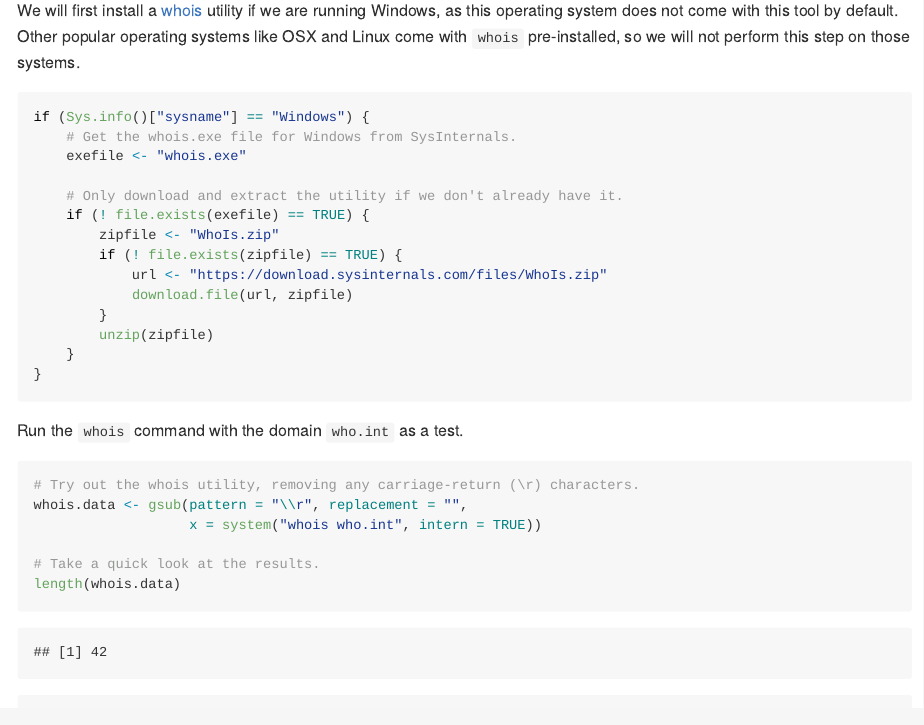
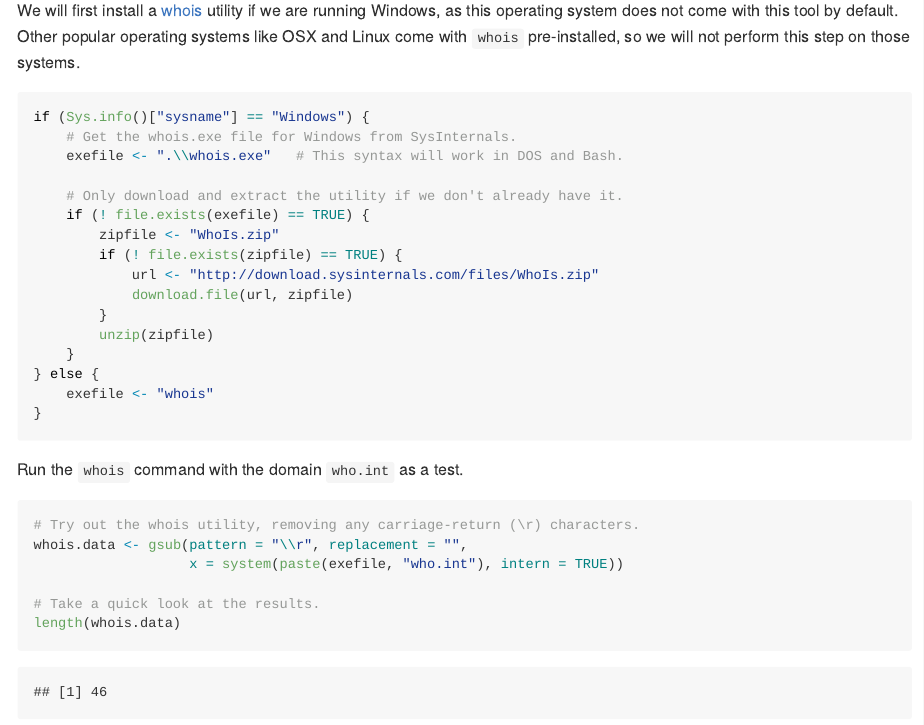
Before and after one commit to brianhigh/visual-tracerouter, an R Markdown document (whois-demo.Rmd): the page in a window 1100 px wide, from 110 px down. The pictures show the output file whois-demo.md that the author committed with the source, drawn offline in the style of GitHub.

Commit message:
Bugfix for windows systems using Bash as default shell.

````diff
--- a/whois-demo.Rmd
+++ b/whois-demo.Rmd
@@ -13,17 +13,19 @@ tool by default. Other popular operating systems like OSX and Linux come with
 ```{r}
 if (Sys.info()["sysname"] == "Windows") {
     # Get the whois.exe file for Windows from SysInternals.
-    exefile <- "whois.exe"
+    exefile <- ".\\whois.exe"   # This syntax will work in DOS and Bash.
 
     # Only download and extract the utility if we don't already have it.
     if (! file.exists(exefile) == TRUE) {
         zipfile <- "WhoIs.zip"
         if (! file.exists(zipfile) == TRUE) {
-            url <- "https://download.sysinternals.com/files/WhoIs.zip"
+            url <- "http://download.sysinternals.com/files/WhoIs.zip"
             download.file(url, zipfile)
         }
         unzip(zipfile)
     }
+} else {
+    exefile <- "whois"
 }
 ```
 
@@ -32,7 +34,7 @@ Run the `whois` command with the domain `who.int` as a test.
 ```{r}
 # Try out the whois utility, removing any carriage-return (\r) characters.
 whois.data <- gsub(pattern = "\\r", replacement = "",
-                   x = system("whois who.int", intern = TRUE))
+                   x = system(paste(exefile, "who.int"), intern = TRUE))
 
 # Take a quick look at the results.
 length(whois.data)
````
Also changed, not shown: whois-demo.md.
